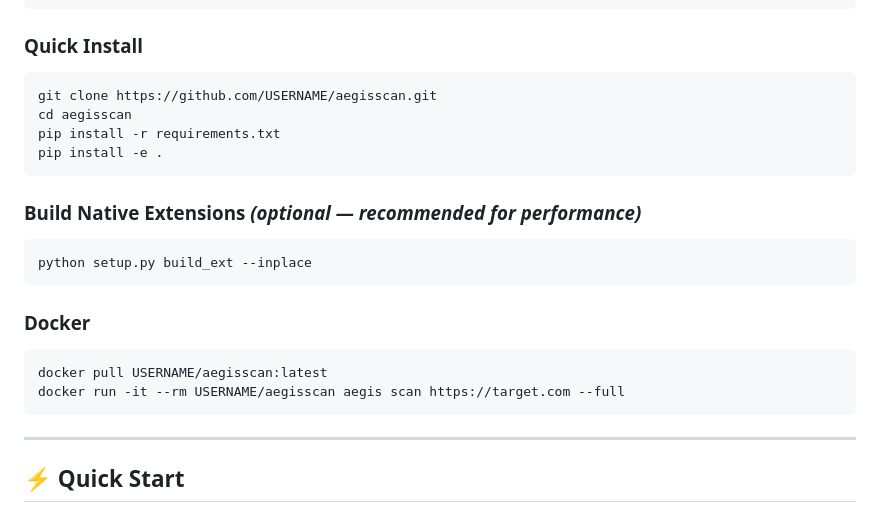
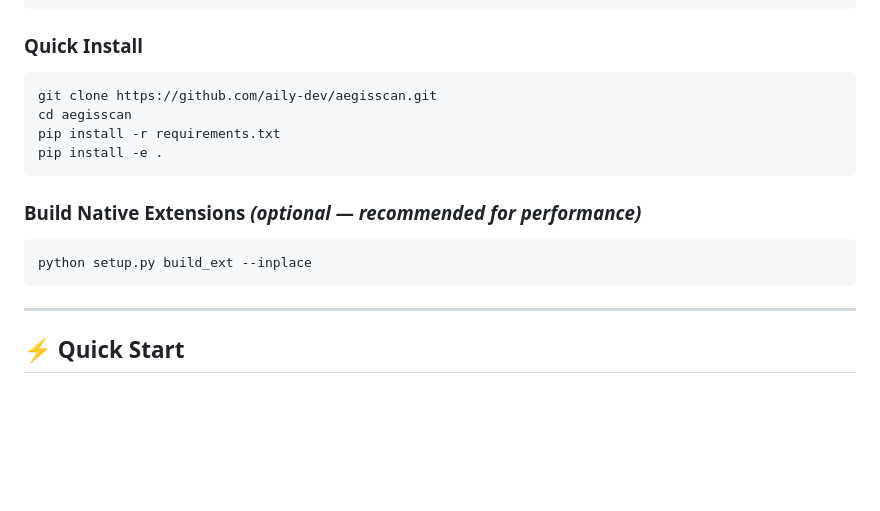
Before and after one commit to aily-dev/aegisscan, a Markdown page: README.md, the part around the change. Drawn GitHub-style; blank space fills up the shorter version.

````diff
--- a/README.md
+++ b/README.md
@@ -97,7 +97,7 @@ Python 3.8+    git    pip    (gcc for C++ extensions)
 
 ### Quick Install
 ```bash
-git clone https://github.com/USERNAME/aegisscan.git
+git clone https://github.com/aily-dev/aegisscan.git
 cd aegisscan
 pip install -r requirements.txt
 pip install -e .
@@ -106,12 +106,6 @@ pip install -e .
 ### Build Native Extensions *(optional — recommended for performance)*
 ```bash
 python setup.py build_ext --inplace
-```
-
-### Docker
-```bash
-docker pull USERNAME/aegisscan:latest
-docker run -it --rm USERNAME/aegisscan aegis scan https://target.com --full
 ```
 
 ---
````
